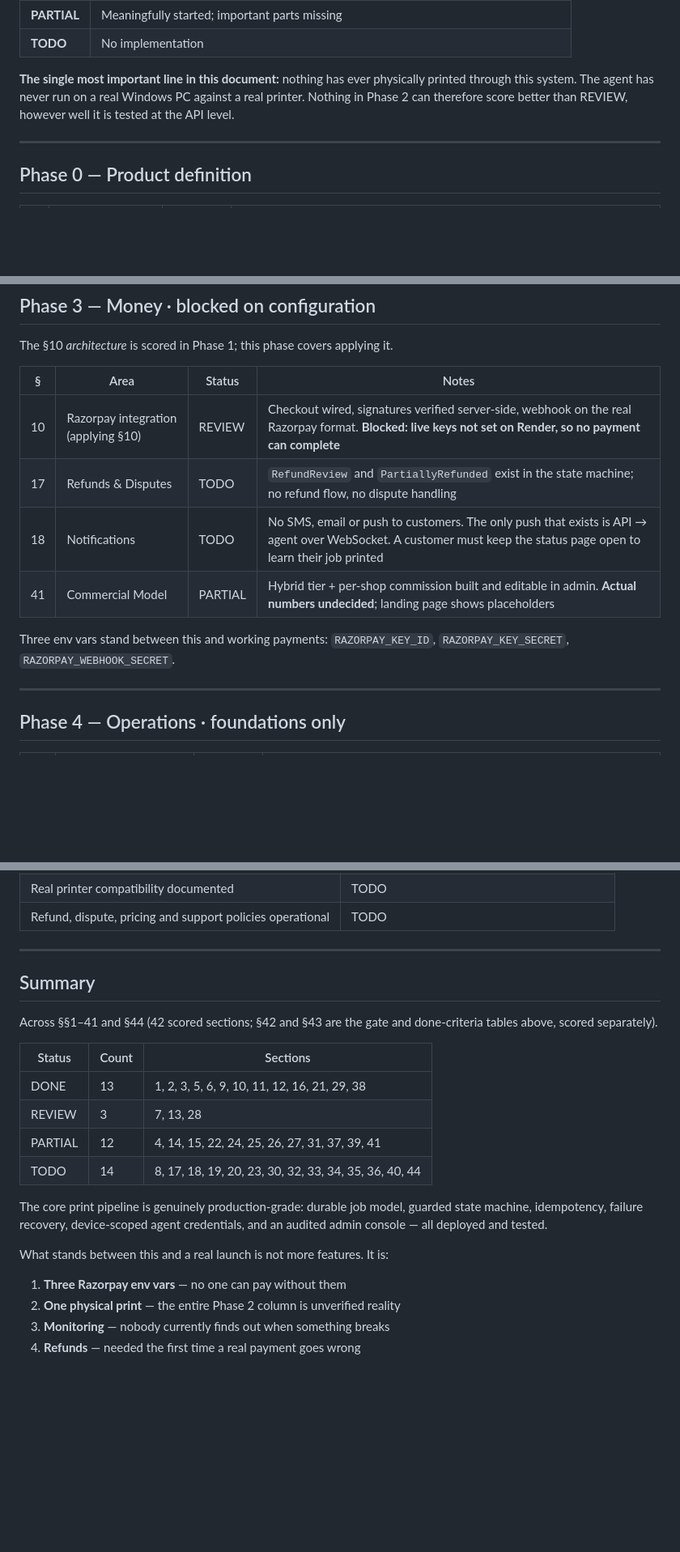
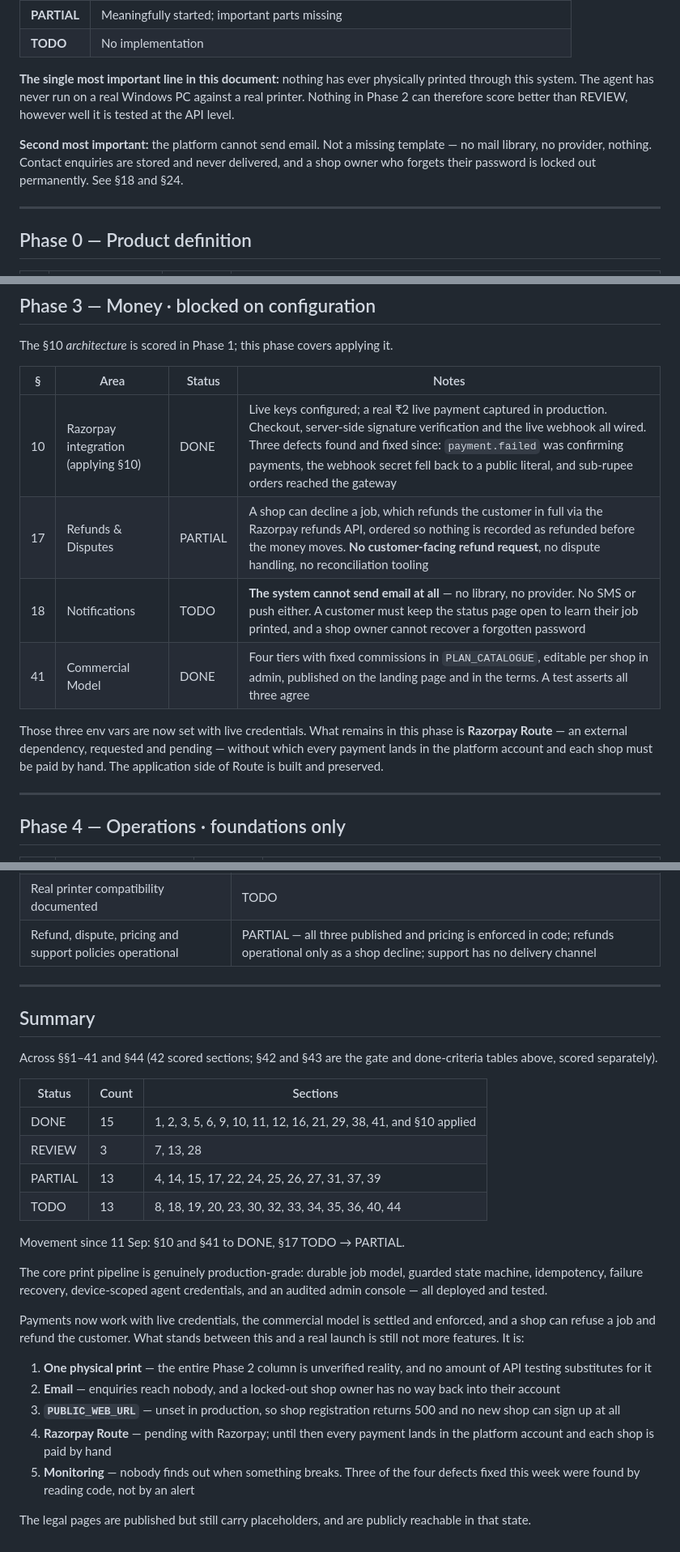
Before and after one commit to Ayan-css/PrintOK, a Markdown page: docs/prd-status.md, 3 parts joined by grey strips. Shown at 81% size. Drawn GitHub-style; blank space fills up the shorter version.

Commit message:
docs(prd-status): reassess against eb74af6
Last assessed against fc8c28a, before live payments, the legal pages, the
refund flow and four security fixes. Notable movement: §10 payments and §41
commercial model to DONE, §17 refunds TODO to PARTIAL, test count 43 to 63.

Adds a second headline finding alongside the unproven physical print: the
platform cannot send email at all, so contact enquiries are stored and never
delivered and a shop owner who forgets their password has no way back in.

The launch blocker list is rewritten — the three Razorpay env vars are done,
and what replaces them is one physical print, email, PUBLIC_WEB_URL, Route, and
monitoring.

```diff
--- a/docs/prd-status.md
+++ b/docs/prd-status.md
@@ -19,6 +19,11 @@ describes.
 printed through this system. The agent has never run on a real Windows PC against
 a real printer. Nothing in Phase 2 can therefore score better than REVIEW,
 however well it is tested at the API level.
+
+**Second most important:** the platform cannot send email. Not a missing
+template — no mail library, no provider, nothing. Contact enquiries are stored
+and never delivered, and a shop owner who forgets their password is locked out
+permanently. See §18 and §24.
 
 ---
 
@@ -74,13 +79,15 @@ The §10 *architecture* is scored in Phase 1; this phase covers applying it.
 
 | § | Area | Status | Notes |
 |---|---|---|---|
-| 10 | Razorpay integration (applying §10) | REVIEW | Checkout wired, signatures verified server-side, webhook on the real Razorpay format. **Blocked: live keys not set on Render, so no payment can complete** |
-| 17 | Refunds & Disputes | TODO | `RefundReview` and `PartiallyRefunded` exist in the state machine; no refund flow, no dispute handling |
-| 18 | Notifications | TODO | No SMS, email or push to customers. The only push that exists is API → agent over WebSocket. A customer must keep the status page open to learn their job printed |
-| 41 | Commercial Model | PARTIAL | Hybrid tier + per-shop commission built and editable in admin. **Actual numbers undecided**; landing page shows placeholders |
+| 10 | Razorpay integration (applying §10) | DONE | Live keys configured; a real ₹2 live payment captured in production. Checkout, server-side signature verification and the live webhook all wired. Three defects found and fixed since: `payment.failed` was confirming payments, the webhook secret fell back to a public literal, and sub-rupee orders reached the gateway |
+| 17 | Refunds & Disputes | PARTIAL | A shop can decline a job, which refunds the customer in full via the Razorpay refunds API, ordered so nothing is recorded as refunded before the money moves. **No customer-facing refund request**, no dispute handling, no reconciliation tooling |
+| 18 | Notifications | TODO | **The system cannot send email at all** — no library, no provider. No SMS or push either. A customer must keep the status page open to learn their job printed, and a shop owner cannot recover a forgotten password |
+| 41 | Commercial Model | DONE | Four tiers with fixed commissions in `PLAN_CATALOGUE`, editable per shop in admin, published on the landing page and in the terms. A test asserts all three agree |
 
-Three env vars stand between this and working payments: `RAZORPAY_KEY_ID`,
-`RAZORPAY_KEY_SECRET`, `RAZORPAY_WEBHOOK_SECRET`.
+Those three env vars are now set with live credentials. What remains in this
+phase is **Razorpay Route** — an external dependency, requested and pending —
+without which every payment lands in the platform account and each shop must be
+paid by hand. The application side of Route is built and preserved.
 
 ---
 
@@ -180,7 +187,7 @@ Deliberately deferred. PRD §44 places these after the core network is dependabl
 | Release and rollback procedures exist | PARTIAL — release yes, rollback undocumented |
 | Security and privacy controls validated | TODO — no external validation |
 | Real printer compatibility documented | TODO |
-| Refund, dispute, pricing and support policies operational | TODO |
+| Refund, dispute, pricing and support policies operational | PARTIAL — all three published and pricing is enforced in code; refunds operational only as a shop decline; support has no delivery channel |
 
 ---
 
@@ -191,18 +198,31 @@ done-criteria tables above, scored separately).
 
 | Status | Count | Sections |
 |---|---|---|
-| DONE | 13 | 1, 2, 3, 5, 6, 9, 10, 11, 12, 16, 21, 29, 38 |
+| DONE | 15 | 1, 2, 3, 5, 6, 9, 10, 11, 12, 16, 21, 29, 38, 41, and §10 applied |
 | REVIEW | 3 | 7, 13, 28 |
-| PARTIAL | 12 | 4, 14, 15, 22, 24, 25, 26, 27, 31, 37, 39, 41 |
-| TODO | 14 | 8, 17, 18, 19, 20, 23, 30, 32, 33, 34, 35, 36, 40, 44 |
+| PARTIAL | 13 | 4, 14, 15, 17, 22, 24, 25, 26, 27, 31, 37, 39 |
+| TODO | 13 | 8, 18, 19, 20, 23, 30, 32, 33, 34, 35, 36, 40, 44 |
+
+Movement since 11 Sep: §10 and §41 to DONE, §17 TODO → PARTIAL.
 
 The core print pipeline is genuinely production-grade: durable job model,
 guarded state machine, idempotency, failure recovery, device-scoped agent
 credentials, and an audited admin console — all deployed and tested.
 
-What stands between this and a real launch is not more features. It is:
+Payments now work with live credentials, the commercial model is settled and
+enforced, and a shop can refuse a job and refund the customer. What stands
+between this and a real launch is still not more features. It is:
 
-1. **Three Razorpay env vars** — no one can pay without them
-2. **One physical print** — the entire Phase 2 column is unverified reality
-3. **Monitoring** — nobody currently finds out when something breaks
-4. **Refunds** — needed the first time a real payment goes wrong
+1. **One physical print** — the entire Phase 2 column is unverified reality,
+   and no amount of API testing substitutes for it
+2. **Email** — enquiries reach nobody, and a locked-out shop owner has no way
+   back into their account
+3. **`PUBLIC_WEB_URL`** — unset in production, so shop registration returns 500
+   and no new shop can sign up at all
+4. **Razorpay Route** — pending with Razorpay; until then every payment lands
+   in the platform account and each shop is paid by hand
+5. **Monitoring** — nobody finds out when something breaks. Three of the four
+   defects fixed this week were found by reading code, not by an alert
+
+The legal pages are published but still carry placeholders, and are publicly
+reachable in that state.
```
Also changed, not shown: other parts of docs/prd-status.md (+7 -7 lines).
